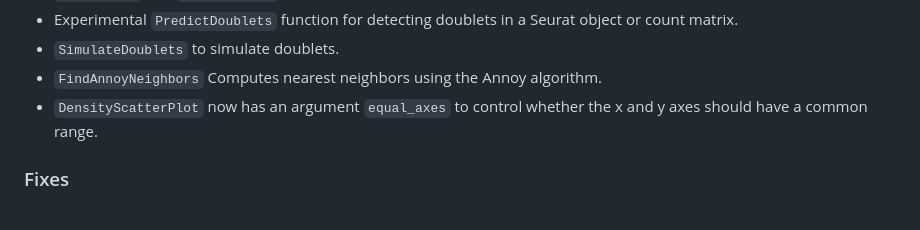
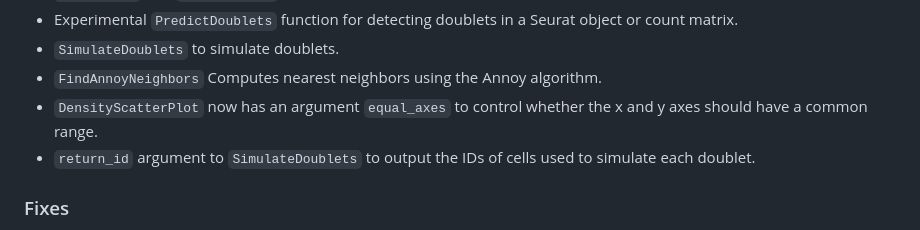
Before and after one commit to PixelgenTechnologies/pixelatorR, a Markdown page: CHANGELOG.md, the part around the change. GitHub-like rendering.

Commit message:
chore: changelog updated

```diff
--- a/CHANGELOG.md
+++ b/CHANGELOG.md
@@ -17,6 +17,7 @@ and this project adheres to [Semantic Versioning](https://semver.org/spec/v2.0.0
 - `SimulateDoublets` to simulate doublets.
 - `FindAnnoyNeighbors` Computes nearest neighbors using the Annoy algorithm.
 - `DensityScatterPlot` now has an argument `equal_axes` to control whether the x and y axes should have a common range.
+- `return_id` argument to `SimulateDoublets` to output the IDs of cells used to simulate each doublet.
 
 ### Fixes
 - Fixed bug in `ColocalizationHeatmap` where `marker1_col` and `marker2_col` only worked for "marker_1" and "marker_2".
```
